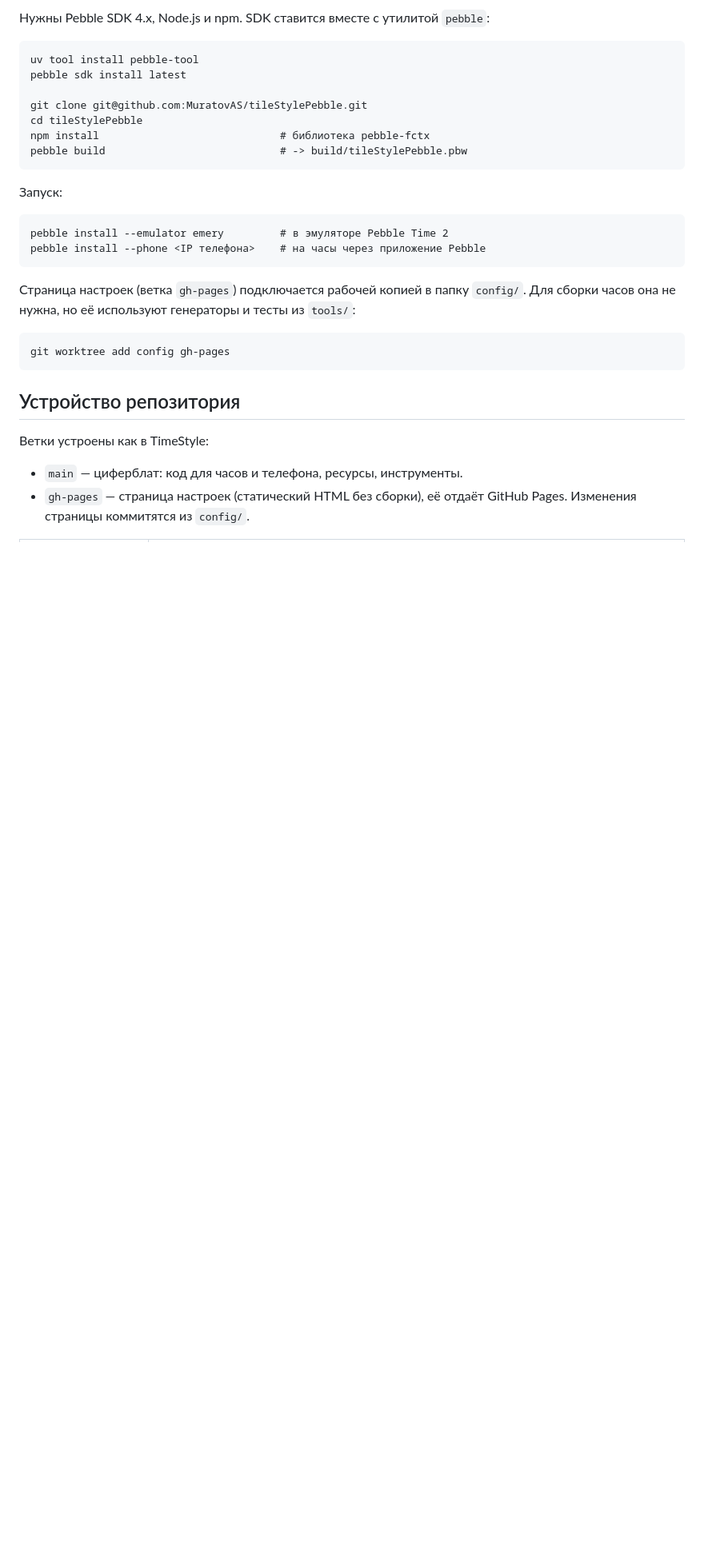
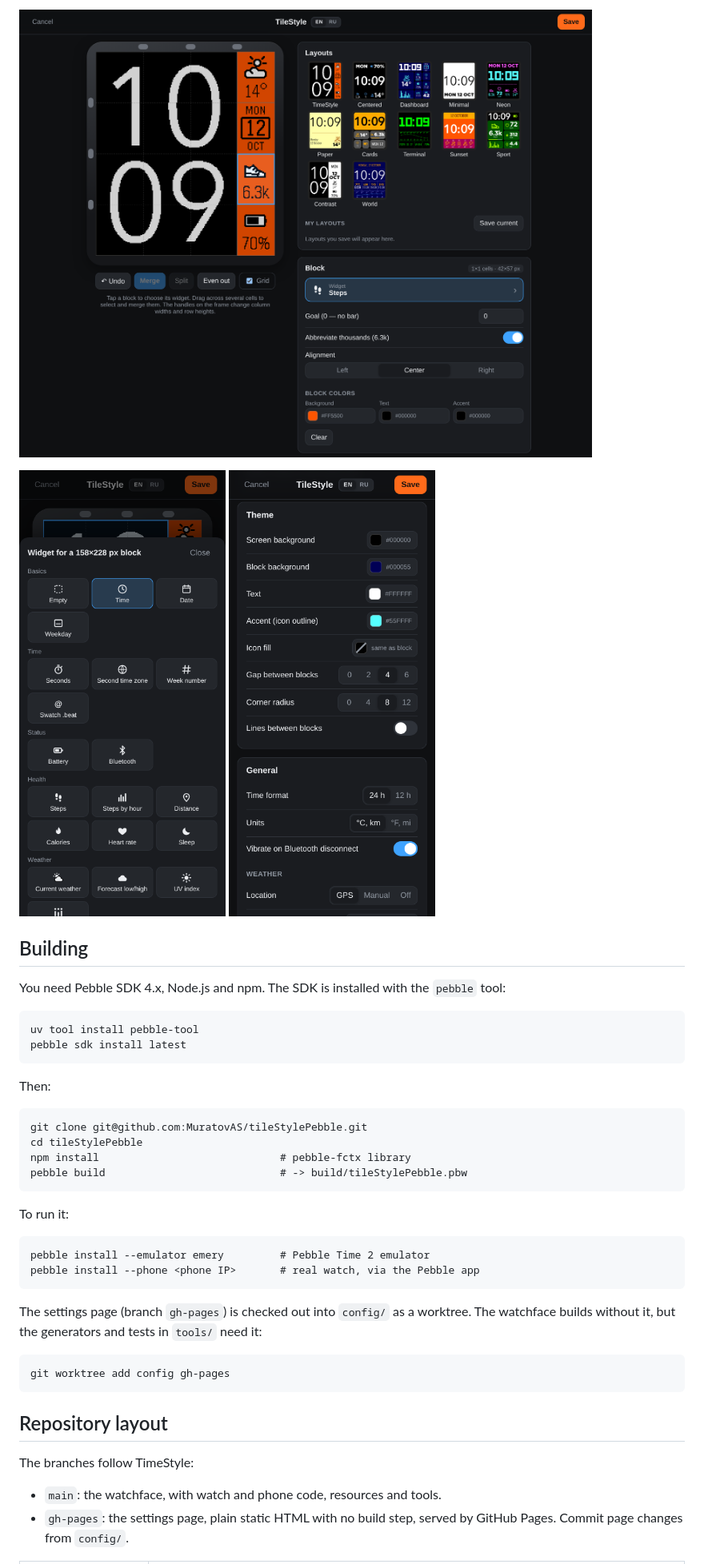
Before and after one commit to MuratovAS/tileStylePebble, a Markdown page: README.md, the part around one of its changes. Shown at 80% size. Rendered like a GitHub page; pictures changed too: screenshots/settings-desktop.png (added), screenshots/settings-mobile-1.png (added), screenshots/settings-mobile-2.png (added); blank space fills up the shorter version.

Commit message:
Translate README to English and add settings page screenshots
Co-Authored-By: Claude Opus 5.5 <noreply@anthropic.com>

```diff
--- a/README.md
+++ b/README.md
@@ -64,31 +63,43 @@ health and more.
 
-Нужны Pebble SDK 4.x, Node.js и npm. SDK ставится вместе с утилитой
-`pebble`:
+<p>
+  <img src="screenshots/settings-desktop.png" alt="Settings page: preview, layouts and block options" width="820">
+</p>
+<p>
+  <img src="screenshots/settings-mobile-1.png" alt="Settings page on a phone: widget picker" width="300">
+  <img src="screenshots/settings-mobile-2.png" alt="Settings page on a phone: theme and general settings" width="300">
+</p>
+
+## Building
+
+You need Pebble SDK 4.x, Node.js and npm. The SDK is installed with the
+`pebble` tool:
 
     uv tool install pebble-tool
     pebble sdk install latest
 
+Then:
+
     git clone git@github.com:MuratovAS/tileStylePebble.git
     cd tileStylePebble
-    npm install                             # библиотека pebble-fctx
+    npm install                             # pebble-fctx library
     pebble build                            # -> build/tileStylePebble.pbw
 
-Запуск:
+To run it:
 
-    pebble install --emulator emery         # в эмуляторе Pebble Time 2
-    pebble install --phone <IP телефона>    # на часы через приложение Pebble
+    pebble install --emulator emery         # Pebble Time 2 emulator
+    pebble install --phone <phone IP>       # real watch, via the Pebble app
 
-Страница настроек (ветка `gh-pages`) подключается рабочей копией в папку
-`config/`. Для сборки часов она не нужна, но её используют генераторы и
-тесты из `tools/`:
+The settings page (branch `gh-pages`) is checked out into `config/` as a
+worktree. The watchface builds without it, but the generators and tests in
+`tools/` need it:
 
     git worktree add config gh-pages
 
-## Устройство репозитория
+## Repository layout
 
-Ветки устроены как в TimeStyle:
+The branches follow TimeStyle:
 
-- `main` — циферблат: код для часов и телефона, ресурсы, инструменты.
-- `gh-pages` — страница настроек (статический HTML без сборки), её отдаёт
-  GitHub Pages. Изменения страницы коммитятся из `config/`.
+- `main`: the watchface, with watch and phone code, resources and tools.
+- `gh-pages`: the settings page, plain static HTML with no build step,
+  served by GitHub Pages. Commit page changes from `config/`.
 
```
Also changed, not shown: other parts of README.md (+100 -98 lines).
